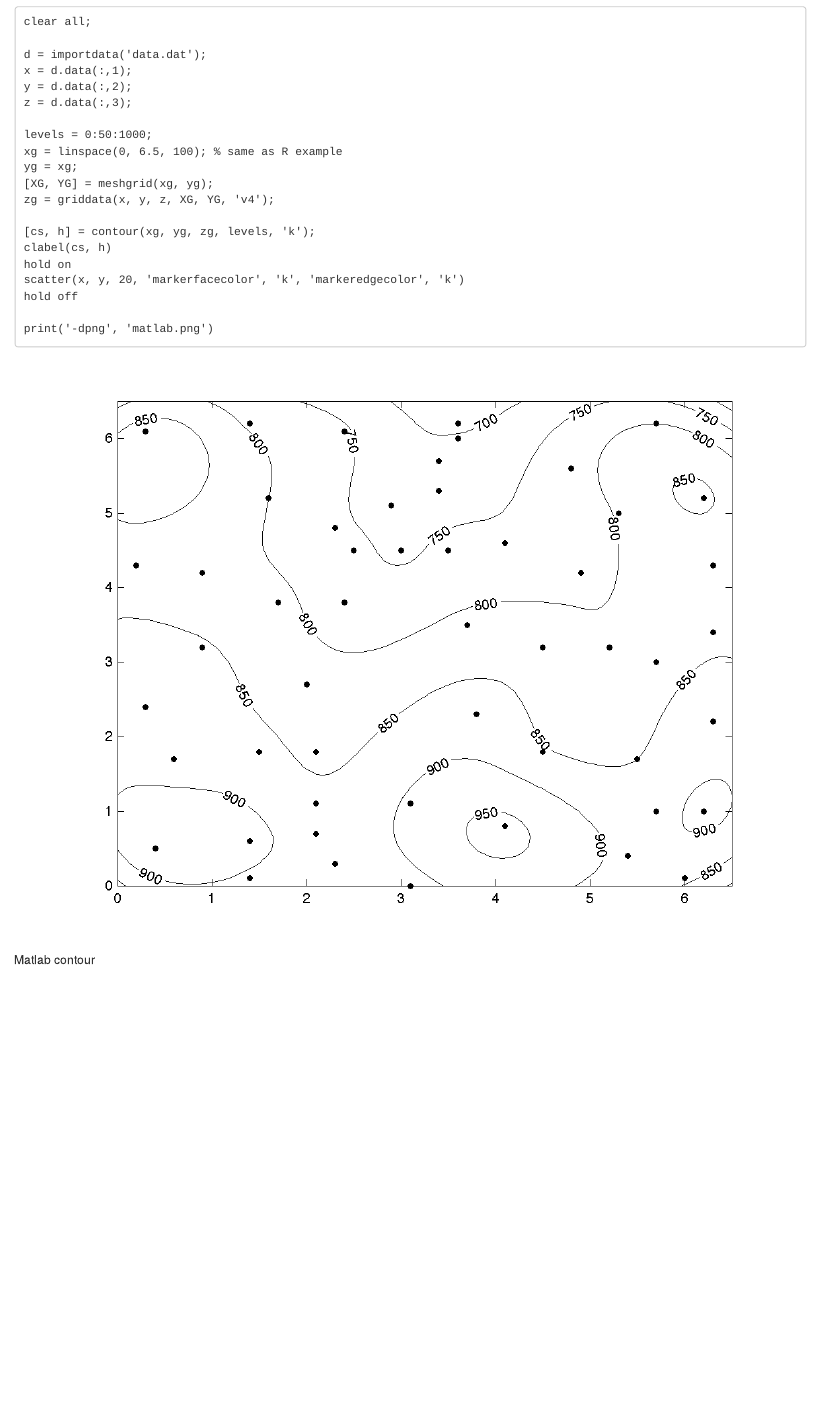
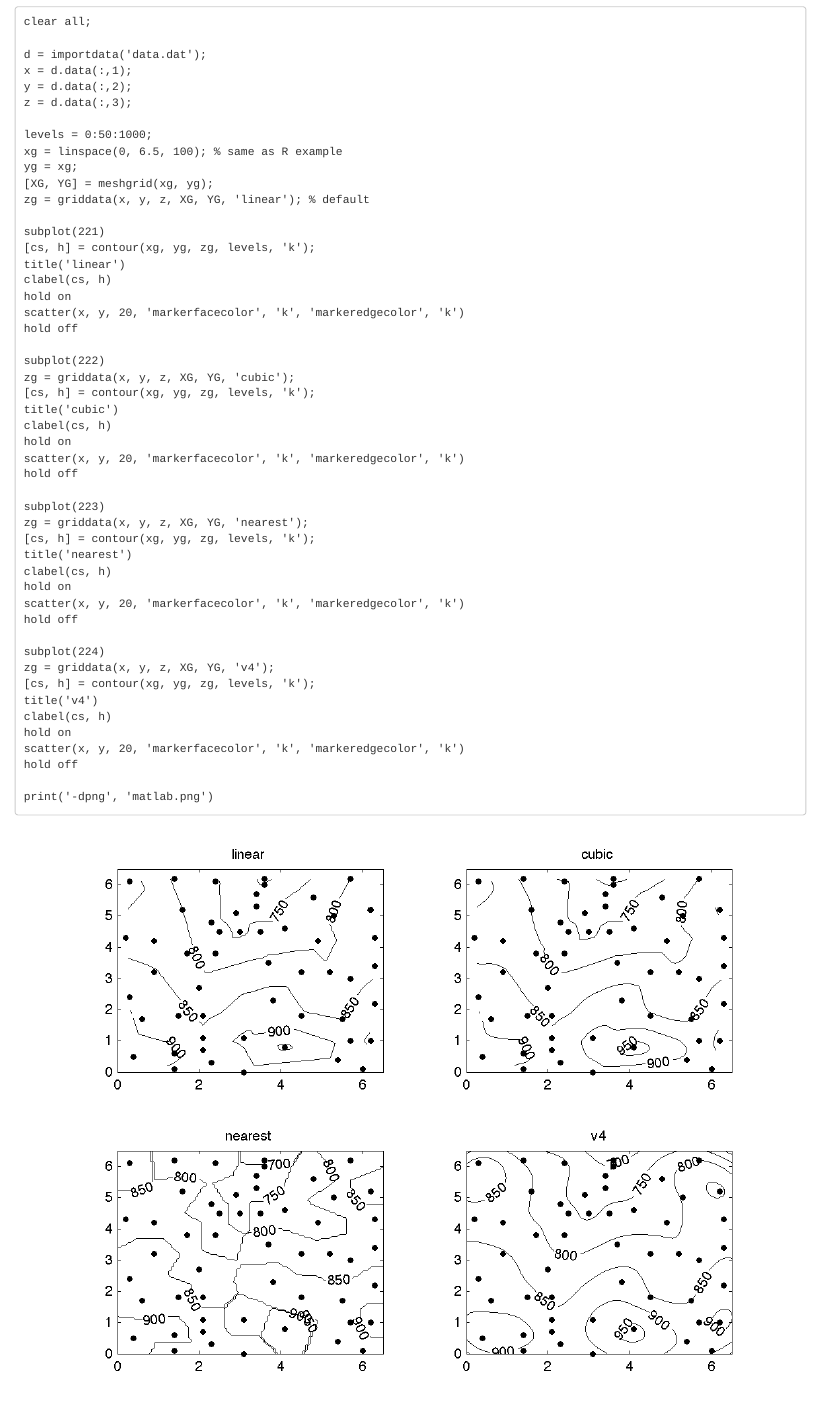
Before and after one commit to richardsc/cmosRworkshop, an R Markdown document (oce/gridding.Rmd): the page in a window 1100 px wide, from 3210 px down. Rendered offline with R 4.5, knitr and Pandoc, with nearby package versions; some code elsewhere in the file could not run offline.

Commit message:
update matlab grid example

```diff
--- a/oce/gridding.Rmd
+++ b/oce/gridding.Rmd
@@ -101,9 +101,38 @@ levels = 0:50:1000;
 xg = linspace(0, 6.5, 100); % same as R example
 yg = xg;
 [XG, YG] = meshgrid(xg, yg);
+zg = griddata(x, y, z, XG, YG, 'linear'); % default
+
+subplot(221)
+[cs, h] = contour(xg, yg, zg, levels, 'k');
+title('linear')
+clabel(cs, h)
+hold on
+scatter(x, y, 20, 'markerfacecolor', 'k', 'markeredgecolor', 'k')
+hold off
+
+subplot(222)
+zg = griddata(x, y, z, XG, YG, 'cubic');
+[cs, h] = contour(xg, yg, zg, levels, 'k');
+title('cubic')
+clabel(cs, h)
+hold on
+scatter(x, y, 20, 'markerfacecolor', 'k', 'markeredgecolor', 'k')
+hold off
+
+subplot(223)
+zg = griddata(x, y, z, XG, YG, 'nearest');
+[cs, h] = contour(xg, yg, zg, levels, 'k');
+title('nearest')
+clabel(cs, h)
+hold on
+scatter(x, y, 20, 'markerfacecolor', 'k', 'markeredgecolor', 'k')
+hold off
+
+subplot(224)
 zg = griddata(x, y, z, XG, YG, 'v4');
-
 [cs, h] = contour(xg, yg, zg, levels, 'k');
+title('v4')
 clabel(cs, h)
 hold on
 scatter(x, y, 20, 'markerfacecolor', 'k', 'markeredgecolor', 'k')
```
Also changed, not shown: oce/matlab.png.
